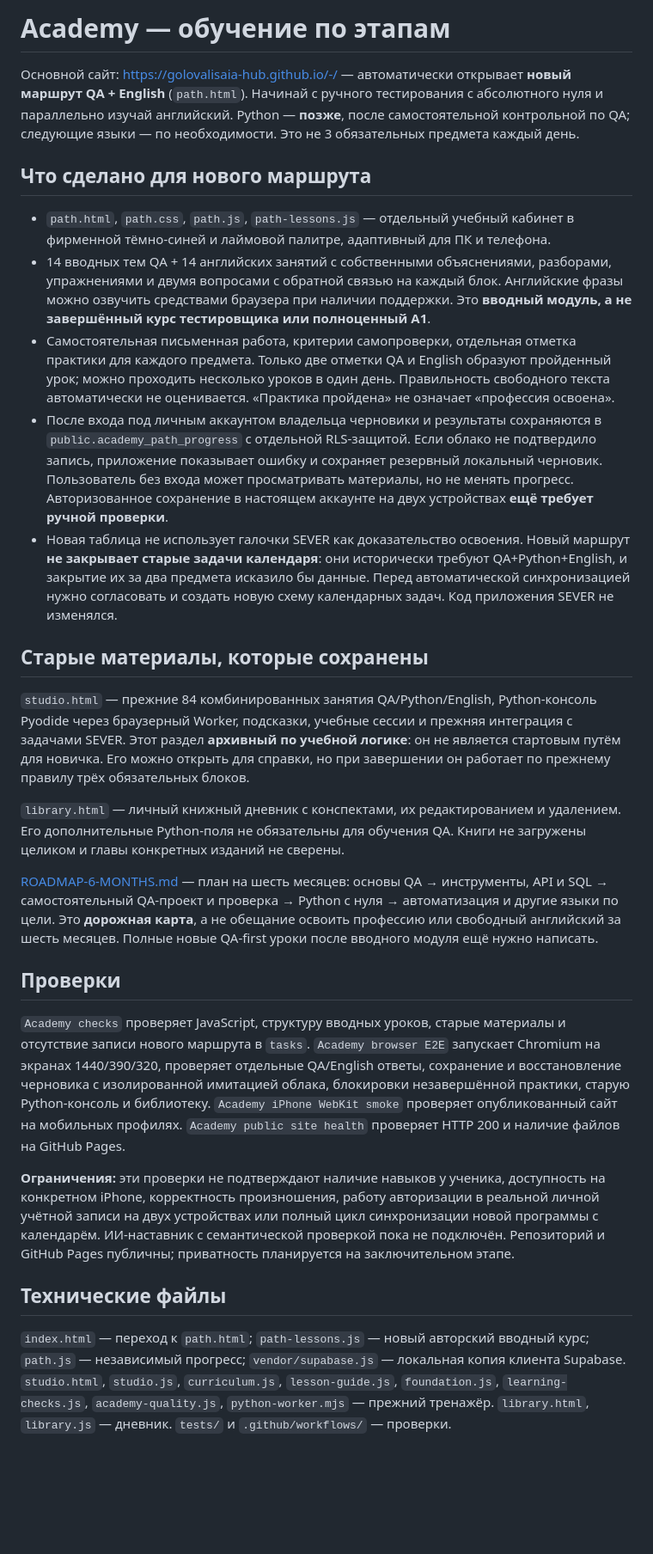
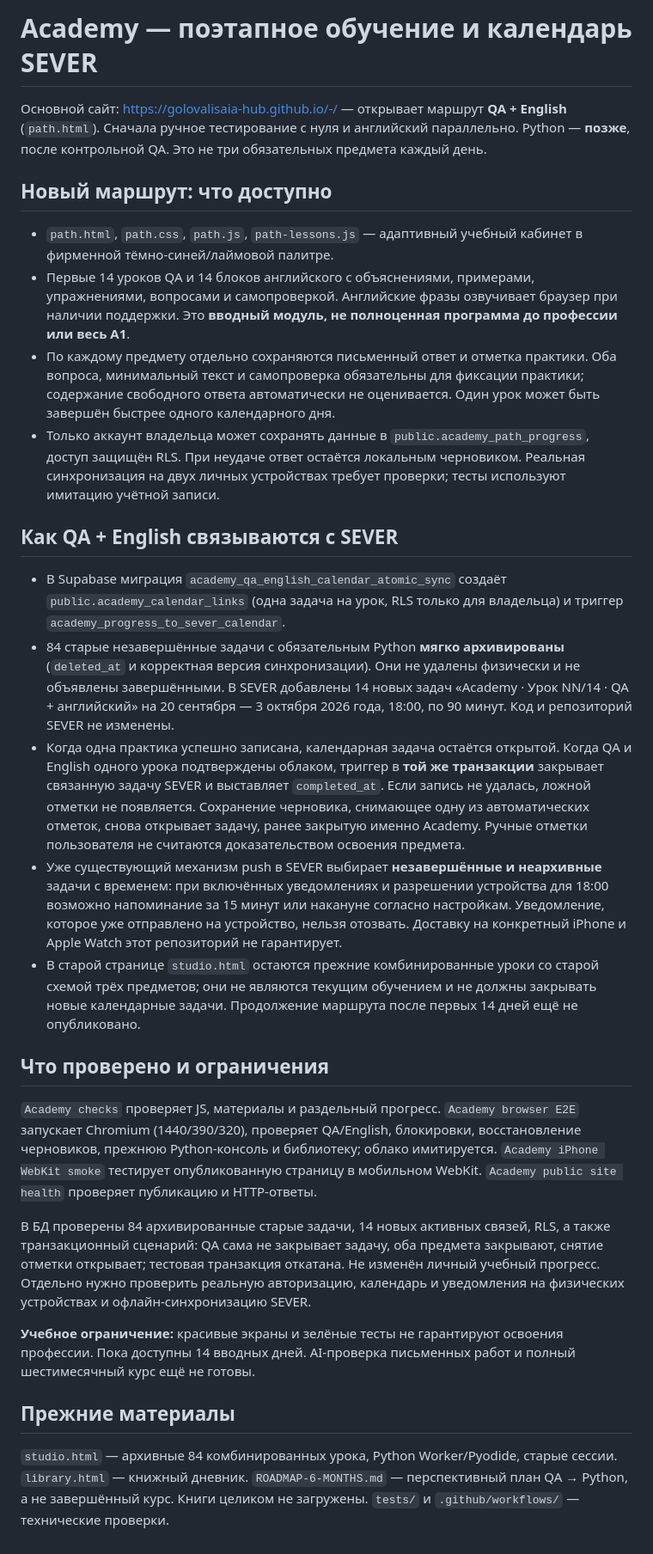
Before and after one commit to golovalisaia-hub/-, a Markdown page: README.md, the part around the change. Shown at 86% size. GitHub-like rendering; blank space fills up the shorter version.

Commit message:
docs(academy): document live QA+English calendar integration and reminder limitations

```diff
--- a/README.md
+++ b/README.md
@@ -1,29 +1,30 @@
-# Academy — обучение по этапам
+# Academy — поэтапное обучение и календарь SEVER
 
-Основной сайт: https://golovalisaia-hub.github.io/-/ — автоматически открывает **новый маршрут QA + English** (`path.html`). Начинай с ручного тестирования с абсолютного нуля и параллельно изучай английский. Python — **позже**, после самостоятельной контрольной по QA; следующие языки — по необходимости. Это не 3 обязательных предмета каждый день.
+Основной сайт: https://golovalisaia-hub.github.io/-/ — открывает маршрут **QA + English** (`path.html`). Сначала ручное тестирование с нуля и английский параллельно. Python — **позже**, после контрольной QA. Это не три обязательных предмета каждый день.
 
-## Что сделано для нового маршрута
+## Новый маршрут: что доступно
 
-- `path.html`, `path.css`, `path.js`, `path-lessons.js` — отдельный учебный кабинет в фирменной тёмно-синей и лаймовой палитре, адаптивный для ПК и телефона.
-- 14 вводных тем QA + 14 английских занятий с собственными объяснениями, разборами, упражнениями и двумя вопросами с обратной связью на каждый блок. Английские фразы можно озвучить средствами браузера при наличии поддержки. Это **вводный модуль, а не завершённый курс тестировщика или полноценный A1**.
-- Самостоятельная письменная работа, критерии самопроверки, отдельная отметка практики для каждого предмета. Только две отметки QA и English образуют пройденный урок; можно проходить несколько уроков в один день. Правильность свободного текста автоматически не оценивается. «Практика пройдена» не означает «профессия освоена».
-- После входа под личным аккаунтом владельца черновики и результаты сохраняются в `public.academy_path_progress` с отдельной RLS-защитой. Если облако не подтвердило запись, приложение показывает ошибку и сохраняет резервный локальный черновик. Пользователь без входа может просматривать материалы, но не менять прогресс. Авторизованное сохранение в настоящем аккаунте на двух устройствах **ещё требует ручной проверки**.
-- Новая таблица не использует галочки SEVER как доказательство освоения. Новый маршрут **не закрывает старые задачи календаря**: они исторически требуют QA+Python+English, и закрытие их за два предмета исказило бы данные. Перед автоматической синхронизацией нужно согласовать и создать новую схему календарных задач. Код приложения SEVER не изменялся.
+- `path.html`, `path.css`, `path.js`, `path-lessons.js` — адаптивный учебный кабинет в фирменной тёмно-синей/лаймовой палитре.
+- Первые 14 уроков QA и 14 блоков английского с объяснениями, примерами, упражнениями, вопросами и самопроверкой. Английские фразы озвучивает браузер при наличии поддержки. Это **вводный модуль, не полноценная программа до профессии или весь A1**.
+- По каждому предмету отдельно сохраняются письменный ответ и отметка практики. Оба вопроса, минимальный текст и самопроверка обязательны для фиксации практики; содержание свободного ответа автоматически не оценивается. Один урок может быть завершён быстрее одного календарного дня.
+- Только аккаунт владельца может сохранять данные в `public.academy_path_progress`, доступ защищён RLS. При неудаче ответ остаётся локальным черновиком. Реальная синхронизация на двух личных устройствах требует проверки; тесты используют имитацию учётной записи.
 
-## Старые материалы, которые сохранены
+## Как QA + English связываются с SEVER
 
-`studio.html` — прежние 84 комбинированных занятия QA/Python/English, Python-консоль Pyodide через браузерный Worker, подсказки, учебные сессии и прежняя интеграция с задачами SEVER. Этот раздел **архивный по учебной логике**: он не является стартовым путём для новичка. Его можно открыть для справки, но при завершении он работает по прежнему правилу трёх обязательных блоков.
+- В Supabase миграция `academy_qa_english_calendar_atomic_sync` создаёт `public.academy_calendar_links` (одна задача на урок, RLS только для владельца) и триггер `academy_progress_to_sever_calendar`.
+- 84 старые незавершённые задачи с обязательным Python **мягко архивированы** (`deleted_at` и корректная версия синхронизации). Они не удалены физически и не объявлены завершёнными. В SEVER добавлены 14 новых задач «Academy · Урок NN/14 · QA + английский» на 20 сентября — 3 октября 2026 года, 18:00, по 90 минут. Код и репозиторий SEVER не изменены.
+- Когда одна практика успешно записана, календарная задача остаётся открытой. Когда QA и English одного урока подтверждены облаком, триггер в **той же транзакции** закрывает связанную задачу SEVER и выставляет `completed_at`. Если запись не удалась, ложной отметки не появляется. Сохранение черновика, снимающее одну из автоматических отметок, снова открывает задачу, ранее закрытую именно Academy. Ручные отметки пользователя не считаются доказательством освоения предмета.
+- Уже существующий механизм push в SEVER выбирает **незавершённые и неархивные** задачи с временем: при включённых уведомлениях и разрешении устройства для 18:00 возможно напоминание за 15 минут или накануне согласно настройкам. Уведомление, которое уже отправлено на устройство, нельзя отозвать. Доставку на конкретный iPhone и Apple Watch этот репозиторий не гарантирует.
+- В старой странице `studio.html` остаются прежние комбинированные уроки со старой схемой трёх предметов; они не являются текущим обучением и не должны закрывать новые календарные задачи. Продолжение маршрута после первых 14 дней ещё не опубликовано.
 
-`library.html` — личный книжный дневник с конспектами, их редактированием и удалением. Его дополнительные Python-поля не обязательны для обучения QA. Книги не загружены целиком и главы конкретных изданий не сверены.
+## Что проверено и ограничения
 
-[ROADMAP-6-MONTHS.md](ROADMAP-6-MONTHS.md) — план на шесть месяцев: основы QA → инструменты, API и SQL → самостоятельный QA-проект и проверка → Python с нуля → автоматизация и другие языки по цели. Это **дорожная карта**, а не обещание освоить профессию или свободный английский за шесть месяцев. Полные новые QA-first уроки после вводного модуля ещё нужно написать.
+`Academy checks` проверяет JS, материалы и раздельный прогресс. `Academy browser E2E` запускает Chromium (1440/390/320), проверяет QA/English, блокировки, восстановление черновиков, прежнюю Python-консоль и библиотеку; облако имитируется. `Academy iPhone WebKit smoke` тестирует опубликованную страницу в мобильном WebKit. `Academy public site health` проверяет публикацию и HTTP-ответы.
 
-## Проверки
+В БД проверены 84 архивированные старые задачи, 14 новых активных связей, RLS, а также транзакционный сценарий: QA сама не закрывает задачу, оба предмета закрывают, снятие отметки открывает; тестовая транзакция откатана. Не изменён личный учебный прогресс. Отдельно нужно проверить реальную авторизацию, календарь и уведомления на физических устройствах и офлайн-синхронизацию SEVER.
 
-`Academy checks` проверяет JavaScript, структуру вводных уроков, старые материалы и отсутствие записи нового маршрута в `tasks`. `Academy browser E2E` запускает Chromium на экранах 1440/390/320, проверяет отдельные QA/English ответы, сохранение и восстановление черновика с изолированной имитацией облака, блокировки незавершённой практики, старую Python-консоль и библиотеку. `Academy iPhone WebKit smoke` проверяет опубликованный сайт на мобильных профилях. `Academy public site health` проверяет HTTP 200 и наличие файлов на GitHub Pages.
+**Учебное ограничение:** красивые экраны и зелёные тесты не гарантируют освоения профессии. Пока доступны 14 вводных дней. AI-проверка письменных работ и полный шестимесячный курс ещё не готовы.
 
-**Ограничения:** эти проверки не подтверждают наличие навыков у ученика, доступность на конкретном iPhone, корректность произношения, работу авторизации в реальной личной учётной записи на двух устройствах или полный цикл синхронизации новой программы с календарём. ИИ-наставник с семантической проверкой пока не подключён. Репозиторий и GitHub Pages публичны; приватность планируется на заключительном этапе.
+## Прежние материалы
 
-## Технические файлы
-
-`index.html` — переход к `path.html`; `path-lessons.js` — новый авторский вводный курс; `path.js` — независимый прогресс; `vendor/supabase.js` — локальная копия клиента Supabase. `studio.html`, `studio.js`, `curriculum.js`, `lesson-guide.js`, `foundation.js`, `learning-checks.js`, `academy-quality.js`, `python-worker.mjs` — прежний тренажёр. `library.html`, `library.js` — дневник. `tests/` и `.github/workflows/` — проверки.
+`studio.html` — архивные 84 комбинированных урока, Python Worker/Pyodide, старые сессии. `library.html` — книжный дневник. `ROADMAP-6-MONTHS.md` — перспективный план QA → Python, а не завершённый курс. Книги целиком не загружены. `tests/` и `.github/workflows/` — технические проверки.
```
